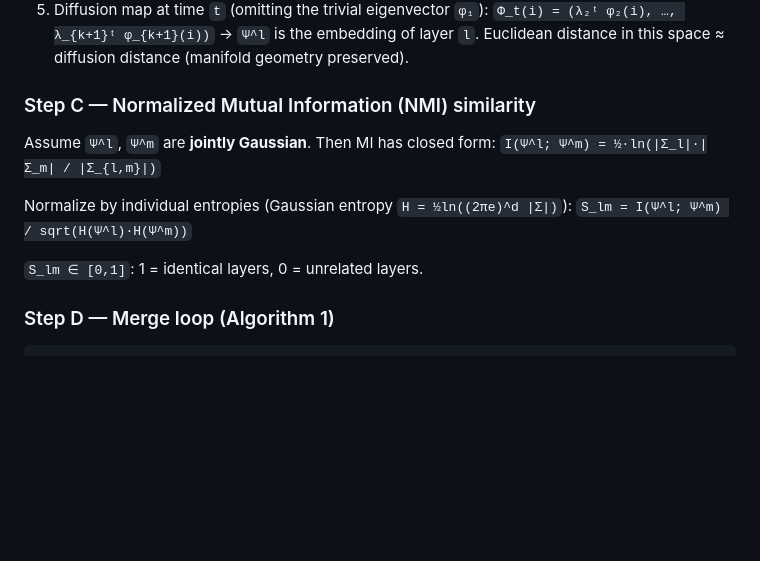
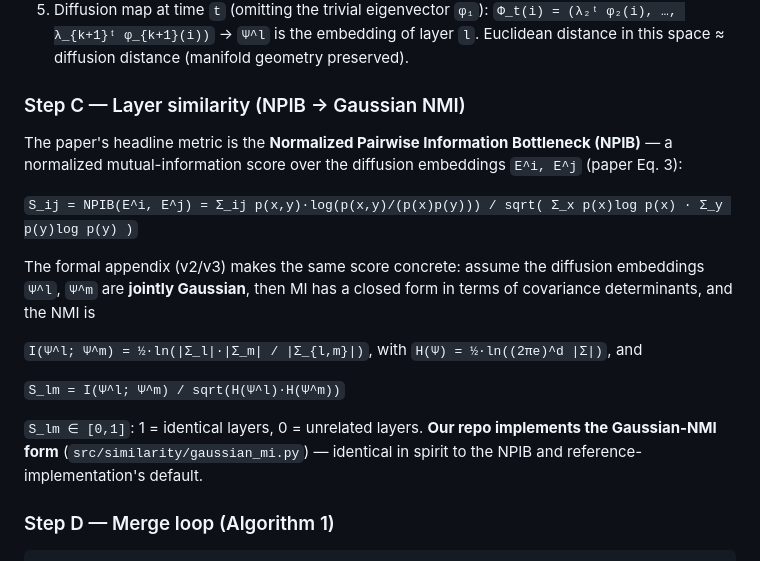
Before and after one commit to miwawawa/layer-merging, a Markdown page: docs/papers/01_mka_summary.md, the part around the change. Rendered like a GitHub page; blank space fills up the shorter version.

Commit message:
docs(papers): clarify NPIB vs gaussian nmi terminology

````diff
--- a/docs/papers/01_mka_summary.md
+++ b/docs/papers/01_mka_summary.md
@@ -39,14 +39,25 @@ For calibration data `ω`, run the model and record the activation `H^l` of ever
    `Φ_t(i) = (λ₂ᵗ φ₂(i), …, λ_{k+1}ᵗ φ_{k+1}(i))`
    → `Ψ^l` is the embedding of layer `l`. Euclidean distance in this space ≈ diffusion distance (manifold geometry preserved).
 
-### Step C — Normalized Mutual Information (NMI) similarity
-Assume `Ψ^l`, `Ψ^m` are **jointly Gaussian**. Then MI has closed form:
-`I(Ψ^l; Ψ^m) = ½·ln(|Σ_l|·|Σ_m| / |Σ_{l,m}|)`
+### Step C — Layer similarity (NPIB → Gaussian NMI)
 
-Normalize by individual entropies (Gaussian entropy `H = ½ln((2πe)^d |Σ|)`):
+The paper's headline metric is the **Normalized Pairwise Information
+Bottleneck (NPIB)** — a normalized mutual-information score over the diffusion
+embeddings `E^i, E^j` (paper Eq. 3):
+
+`S_ij = NPIB(E^i, E^j) = Σ_ij p(x,y)·log(p(x,y)/(p(x)p(y))) / sqrt( Σ_x p(x)log p(x) · Σ_y p(y)log p(y) )`
+
+The formal appendix (v2/v3) makes the same score concrete: assume the diffusion
+embeddings `Ψ^l`, `Ψ^m` are **jointly Gaussian**, then MI has a closed form in
+terms of covariance determinants, and the NMI is
+
+`I(Ψ^l; Ψ^m) = ½·ln(|Σ_l|·|Σ_m| / |Σ_{l,m}|)`, with `H(Ψ) = ½·ln((2πe)^d |Σ|)`, and
+
 `S_lm = I(Ψ^l; Ψ^m) / sqrt(H(Ψ^l)·H(Ψ^m))`
 
-`S_lm ∈ [0,1]`: 1 = identical layers, 0 = unrelated layers.
+`S_lm ∈ [0,1]`: 1 = identical layers, 0 = unrelated layers. **Our repo
+implements the Gaussian-NMI form** (`src/similarity/gaussian_mi.py`) — identical
+in spirit to the NPIB and reference-implementation's default.
 
 ### Step D — Merge loop (Algorithm 1)
 ```
````
